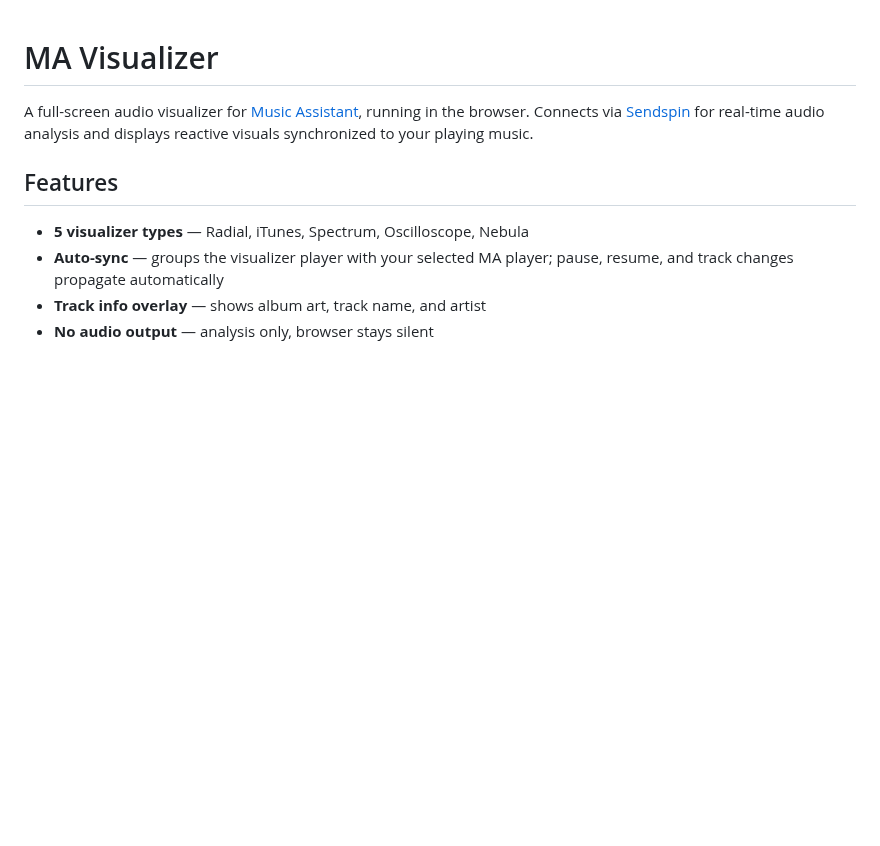
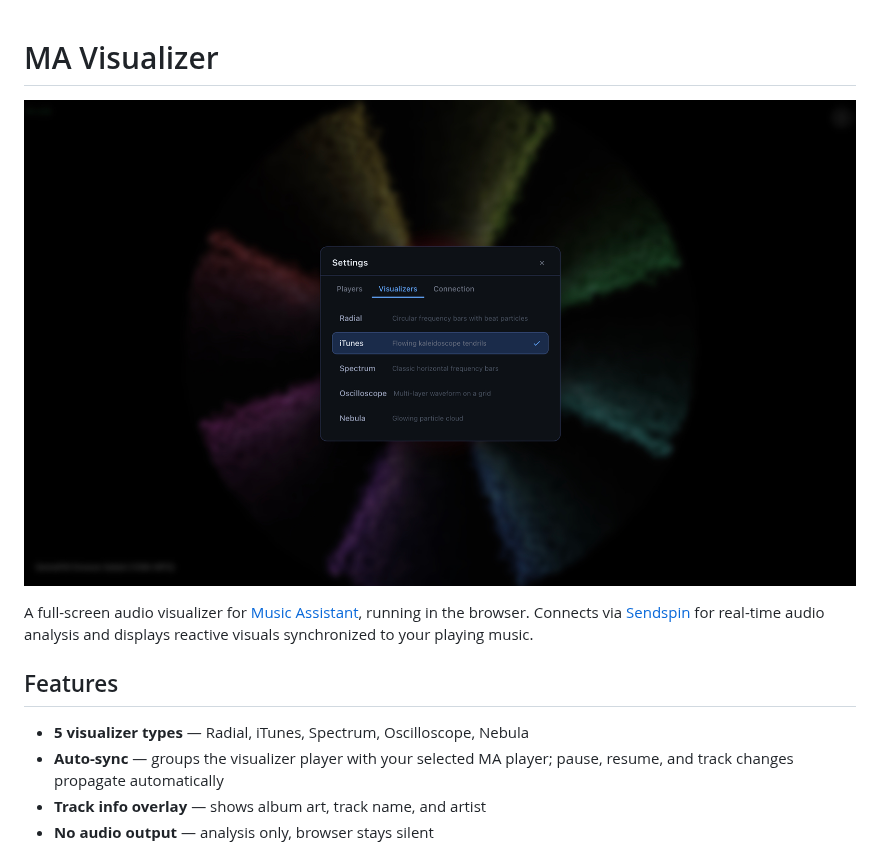
Before and after one commit to netbox123/MA_Visualizer, a Markdown page: README.md, the part around the change. GitHub-like rendering; pictures changed too: visulaizer.jpg (added); blank space fills up the shorter version.

Commit message:
Add screenshot to README
Co-Authored-By: Claude Sonnet 4.6 <noreply@anthropic.com>

```diff
--- a/README.md
+++ b/README.md
@@ -1,4 +1,6 @@
 # MA Visualizer
+
+![MA Visualizer](visulaizer.jpg)
 
 A full-screen audio visualizer for [Music Assistant](https://music-assistant.io/), running in the browser. Connects via [Sendspin](https://sendspin.io/) for real-time audio analysis and displays reactive visuals synchronized to your playing music.
 
```
